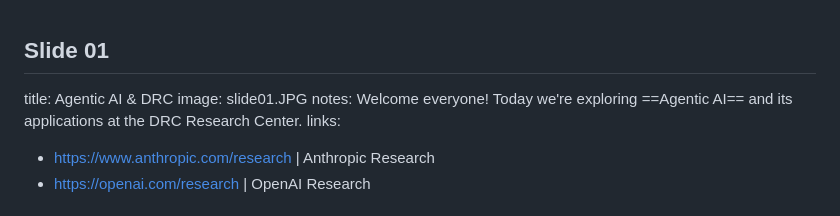
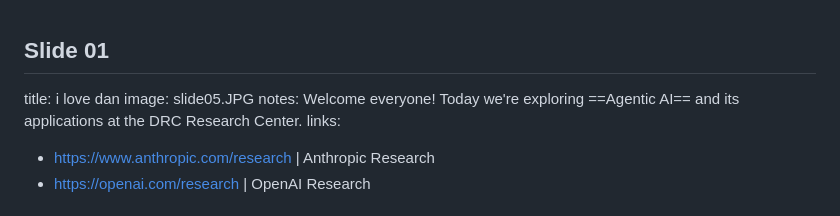
Before and after one commit to VikiSand/pechakucha-agenticai, a Markdown page: slides.md, the part around the change. GitHub-like rendering.

```diff
--- a/slides.md
+++ b/slides.md
@@ -1,7 +1,7 @@
 
 ## Slide 01
-title: Agentic AI & DRC
-image: slide01.JPG
+title: i love dan
+image: slide05.JPG
 notes: Welcome everyone! Today we're exploring ==Agentic AI== and its applications at the DRC Research Center.
 links:
 - https://www.anthropic.com/research | Anthropic Research
```
